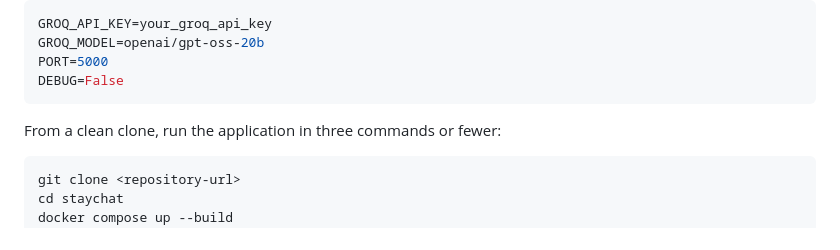
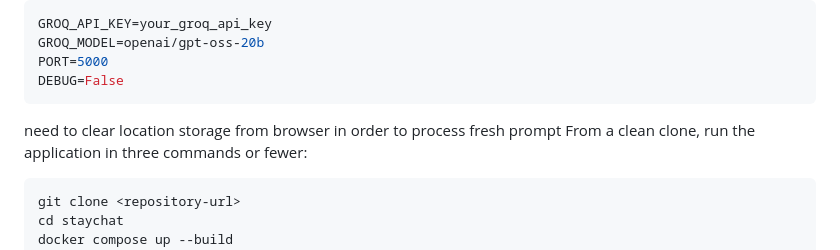
Before and after one commit to deepsen839/hotel-booking, a Markdown page: README.md, the part around the change. GitHub-like rendering.

````diff
--- a/README.md
+++ b/README.md
@@ -102,7 +102,7 @@ GROQ_MODEL=openai/gpt-oss-20b
 PORT=5000
 DEBUG=False
 ```
-
+need to clear location storage from browser in order to process fresh prompt
 From a clean clone, run the application in three commands or fewer:
 
 ```bash
````
